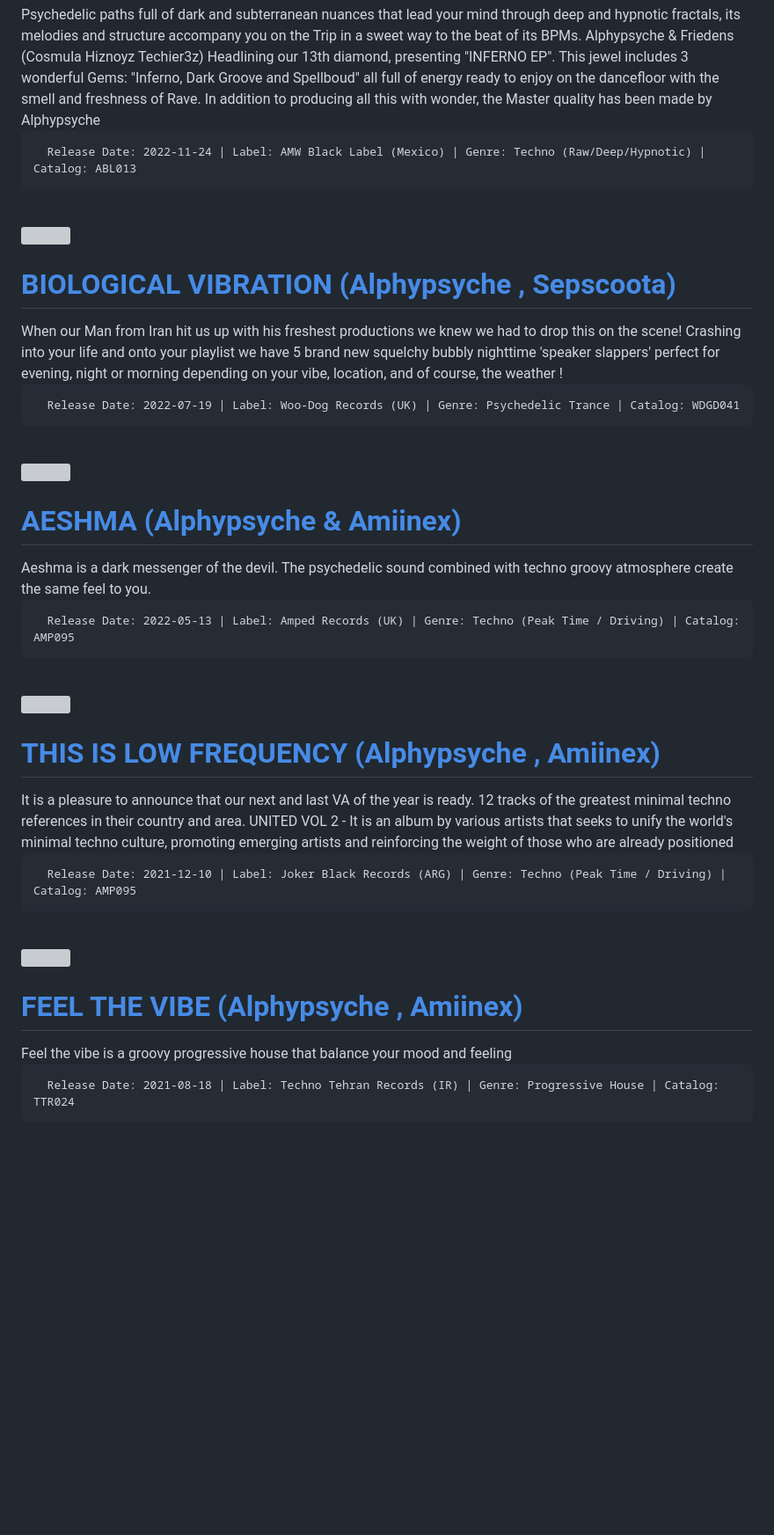
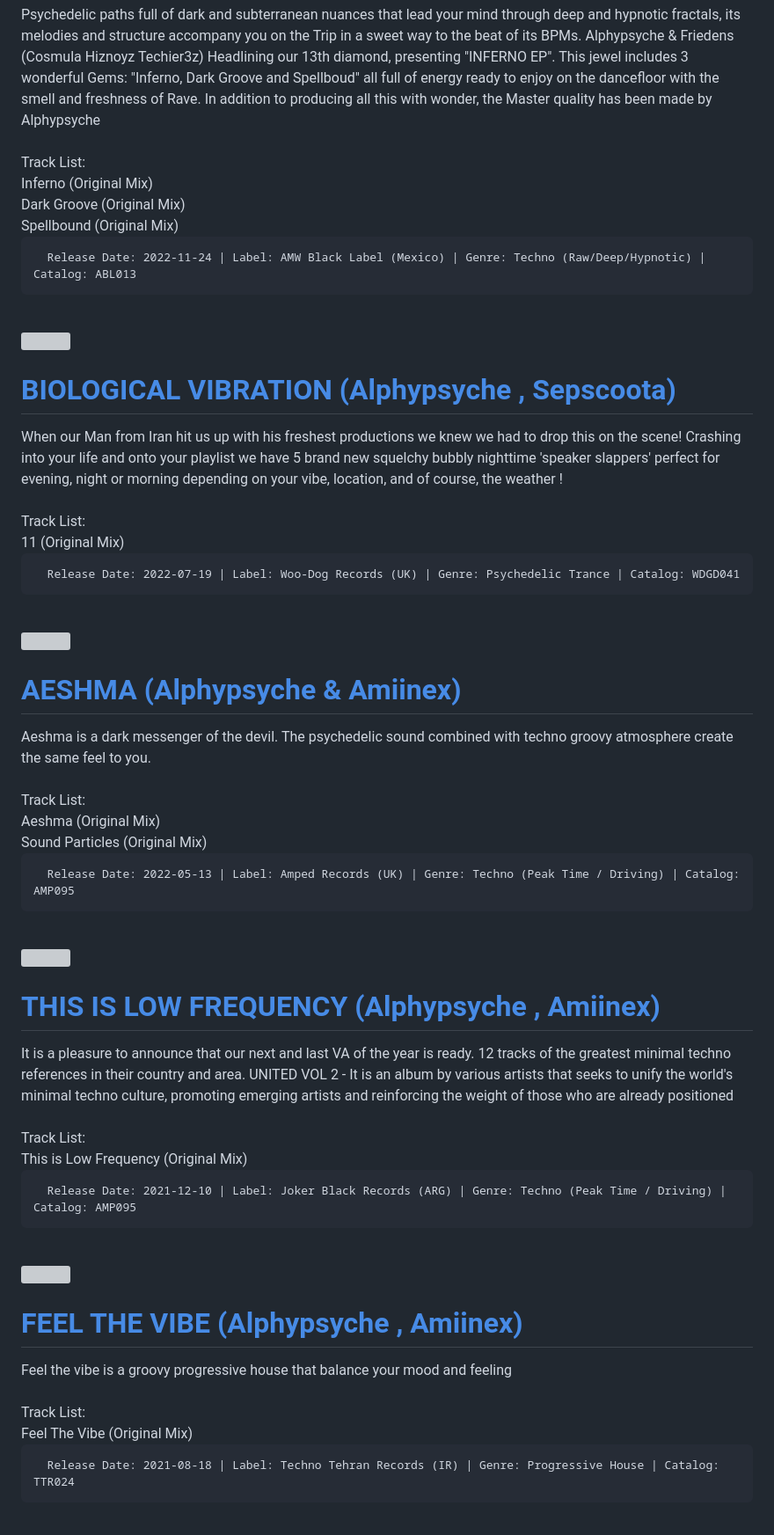
Before and after one commit to ALPHYPSYCHE/ALPHYPSYCHE, a Markdown page: ALPHYPSYCHE PAGE/Released_music.md, the part around the change printed below. Shown: that part at 88% size. Rendered like a GitHub page; blank space fills up the shorter version; grey boxes are pictures that could not be loaded.

```diff
--- a/ALPHYPSYCHE PAGE/Released_music.md
+++ b/ALPHYPSYCHE PAGE/Released_music.md
@@ -85,6 +99,12 @@ RELEASED MUSIC WORLDWIDE
 
 <div style="margin-left:5em;">
     <span style="vertical-align: middle;"><font size="+2">Psychedelic paths full of dark and subterranean nuances that lead your mind through deep and hypnotic fractals, its melodies and structure accompany you on the Trip in a sweet way to the beat of its BPMs. Alphypsyche & Friedens (Cosmula Hiznoyz Techier3z) Headlining our 13th diamond, presenting "INFERNO EP". This jewel includes 3 wonderful Gems: "Inferno, Dark Groove and Spellboud" all full of energy ready to enjoy on the dancefloor with the smell and freshness of Rave. In addition to producing all this with wonder, the Master quality has been made by Alphypsyche
+<br>
+<br>
+Track List:<br>
+Inferno (Original Mix)<br>
+Dark Groove (Original Mix)<br>
+Spellbound (Original Mix)<br>
 
       Release Date: 2022-11-24 | Label: AMW Black Label (Mexico) | Genre: Techno (Raw/Deep/Hypnotic) | Catalog: ABL013
 </p>
@@ -108,6 +128,10 @@ RELEASED MUSIC WORLDWIDE
 
 <div style="margin-left:5em;">
     <span style="vertical-align: middle;"><font size="+2"> When our Man from Iran hit us up with his freshest productions we knew we had to drop this on the scene! Crashing into your life and onto your playlist we have 5 brand new squelchy bubbly nighttime 'speaker slappers' perfect for evening, night or morning depending on your vibe, location, and of course, the weather !
+<br>
+<br>
+Track List:<br>
+11 (Original Mix)<br>
 
       Release Date: 2022-07-19 | Label: Woo-Dog Records (UK) | Genre: Psychedelic Trance | Catalog: WDGD041
 </p>
@@ -132,6 +156,11 @@ RELEASED MUSIC WORLDWIDE
 
 <div style="margin-left:5em;">
     <span style="vertical-align: middle;"><font size="+2"> Aeshma is a dark messenger of the devil. The psychedelic sound combined with techno groovy atmosphere create the same feel to you.
+<br>
+<br>
+Track List:<br>
+Aeshma (Original Mix)<br>
+Sound Particles (Original Mix)<br>
 
       Release Date: 2022-05-13 | Label: Amped Records (UK) | Genre: Techno (Peak Time / Driving) | Catalog: AMP095
 </p>
@@ -154,6 +183,10 @@ RELEASED MUSIC WORLDWIDE
 
 <div style="margin-left:5em;">
     <span style="vertical-align: middle;"><font size="+2"> It is a pleasure to announce that our next and last VA of the year is ready. 12 tracks of the greatest minimal techno references in their country and area. UNITED VOL 2 - It is an album by various artists that seeks to unify the world's minimal techno culture, promoting emerging artists and reinforcing the weight of those who are already positioned
+<br>
+<br>
+Track List:<br>
+This is Low Frequency (Original Mix)<br>
 
       Release Date: 2021-12-10 | Label: Joker Black Records (ARG) | Genre: Techno (Peak Time / Driving) | Catalog: AMP095
 </p>
@@ -178,6 +211,10 @@ RELEASED MUSIC WORLDWIDE
 
 <div style="margin-left:5em;">
     <span style="vertical-align: middle;"><font size="+2">Feel the vibe is a groovy progressive house that balance your mood and feeling
+<br>
+<br>
+Track List:<br>
+Feel The Vibe (Original Mix)<br>
 
       Release Date: 2021-08-18 | Label: Techno Tehran Records (IR) | Genre: Progressive House | Catalog: TTR024
 </p>
```
Also changed, not shown: other parts of ALPHYPSYCHE PAGE/Released_music.md (+30 -1 lines).
